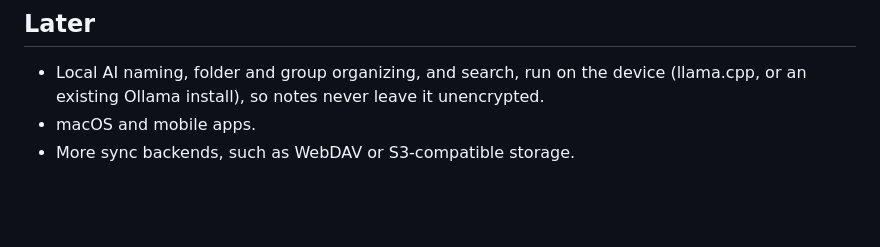
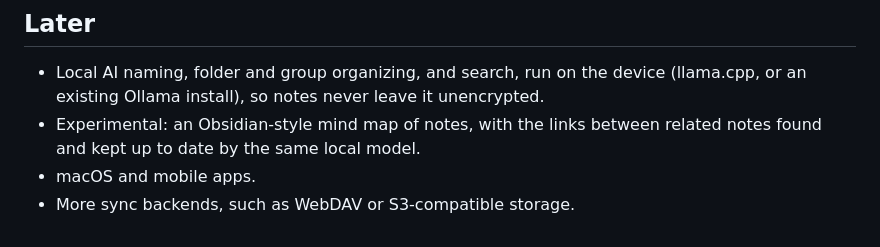
Before and after one commit to analogproblems/GOATPad, a Markdown page: docs/design.md, the part around the change. Drawn GitHub-style; blank space fills up the shorter version.

Commit message:
Add the local-AI mind map idea to the design note's Later list
Co-Authored-By: Claude Opus 5.5 <noreply@anthropic.com>
Claude-Session: https://claude.ai/code/session_0156thpL9Pb34qtHtiHktCbq

```diff
--- a/docs/design.md
+++ b/docs/design.md
@@ -175,5 +175,7 @@ GOATPad does not protect against:
 - Local AI naming, folder and group organizing, and search, run on the
   device (llama.cpp, or an existing Ollama install), so notes never leave it
   unencrypted.
+- Experimental: an Obsidian-style mind map of notes, with the links between
+  related notes found and kept up to date by the same local model.
 - macOS and mobile apps.
 - More sync backends, such as WebDAV or S3-compatible storage.
```
